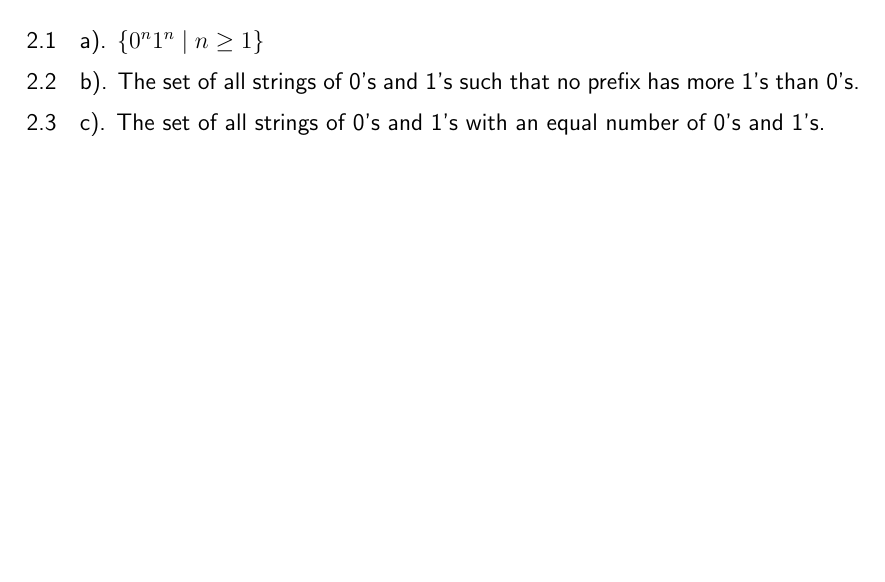
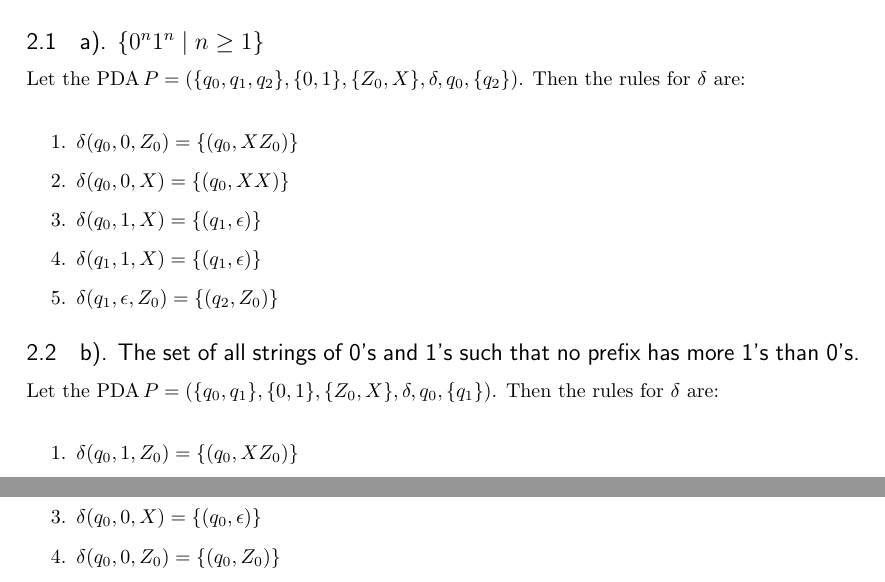
Before and after one commit to lgdillin/Formal-Languages, a LaTeX problem sheet (Homework7.tex): part of page 3 of 4 before the commit and two parts of pages 3 and 4 of 5 after it, the two joined at a grey line, cut so that both start at the same text, the shorter picture padded with empty space. Compiled offline with pdfLaTeX.

Commit message:
did some work

```diff
--- a/Homework7.tex
+++ b/Homework7.tex
@@ -136,7 +136,23 @@ Starting from the initial ID $(q, w, Z_0)$, show all the reachable ID's when the
 \section{Problem 6.2.1}
 Design a PDA to accept each of the following languages.  You may accept either by final state or by empty stack, whichever is more convenient.
 \subsection{a). $\{0^{n}1^{n} \mid n \geq 1\}$}
+Let the PDA $\!P = (\{q_0, q_1, q_2\}, \{0,1\}, \{Z_0, X\}, \delta, q_0, \{q_2\})$. Then the rules for $\delta$ are: \\
+\begin{enumerate}
+\item $\delta(q_0, 0, Z_0) = \{(q_0, XZ_0)\}$
+\item $\delta(q_0, 0, X) = \{(q_0, XX)\}$
+\item $\delta(q_0, 1, X) = \{(q_1, \epsilon)\}$
+\item $\delta(q_1, 1, X) = \{(q_1, \epsilon)\}$
+\item $\delta(q_1, \epsilon, Z_0) = \{(q_2, Z_0)\}$
+\end{enumerate}
 \subsection{b). The set of all strings of 0's and 1's such that no prefix has more 1's than 0's.}
+Let the PDA $\!P = (\{q_0, q_1\}, \{0,1\}, \{Z_0, X\}, \delta, q_0, \{q_1\})$. Then the rules for $\delta$ are: \\
+\begin{enumerate}
+\item $\delta(q_0, 1, Z_0) = \{(q_0, XZ_0)\}$
+\item $\delta(q_0, 1, X) = \{(q_0, XX)\}$
+\item $\delta(q_0, 0, X) = \{(q_0, \epsilon)\}$
+\item $\delta(q_0, 0, Z_0) = \{(q_0, Z_0)\}$
+\end{enumerate}
+\newpage
 \subsection{c). The set of all strings of 0's and 1's with an equal number of 0's and 1's.}
 \section{Problem 6.3.2}
 Convert the grammar to a PDA that accepts the same language by empty stack
```
Also changed, not shown: Homework7.pdf, 3 other files.
